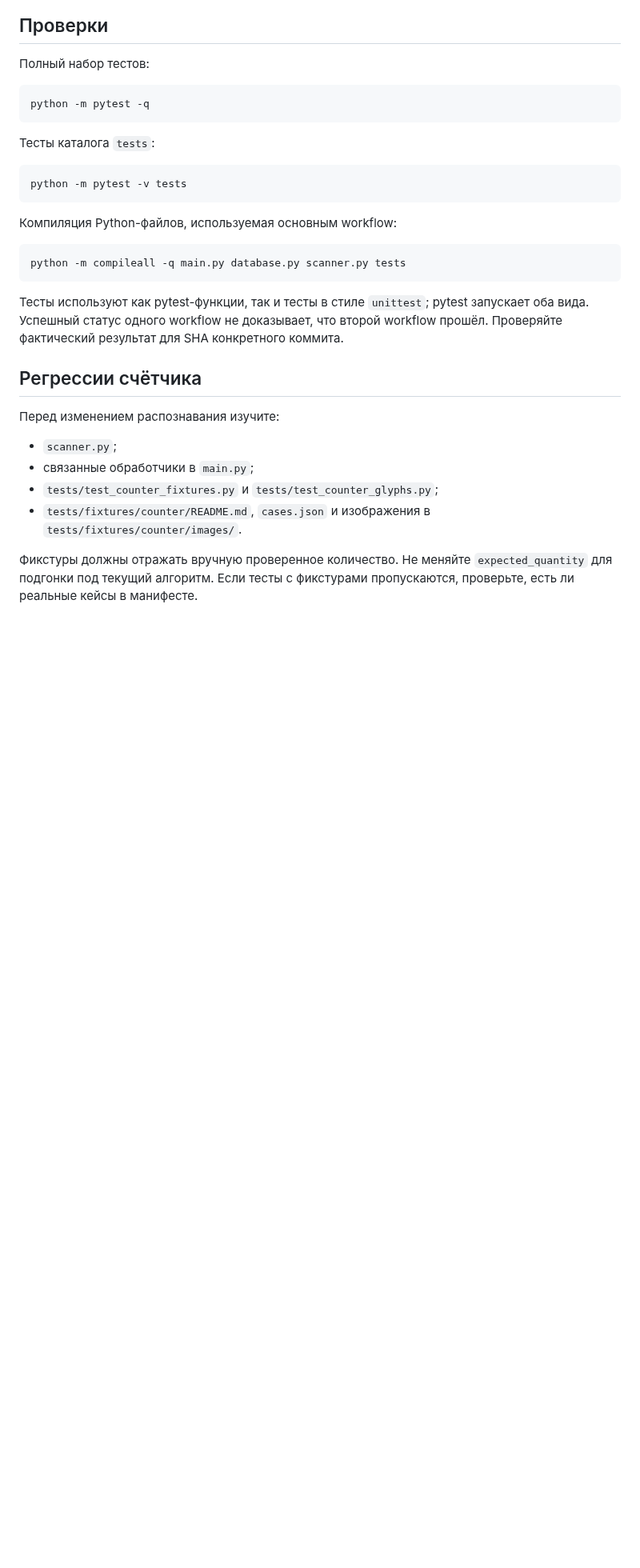
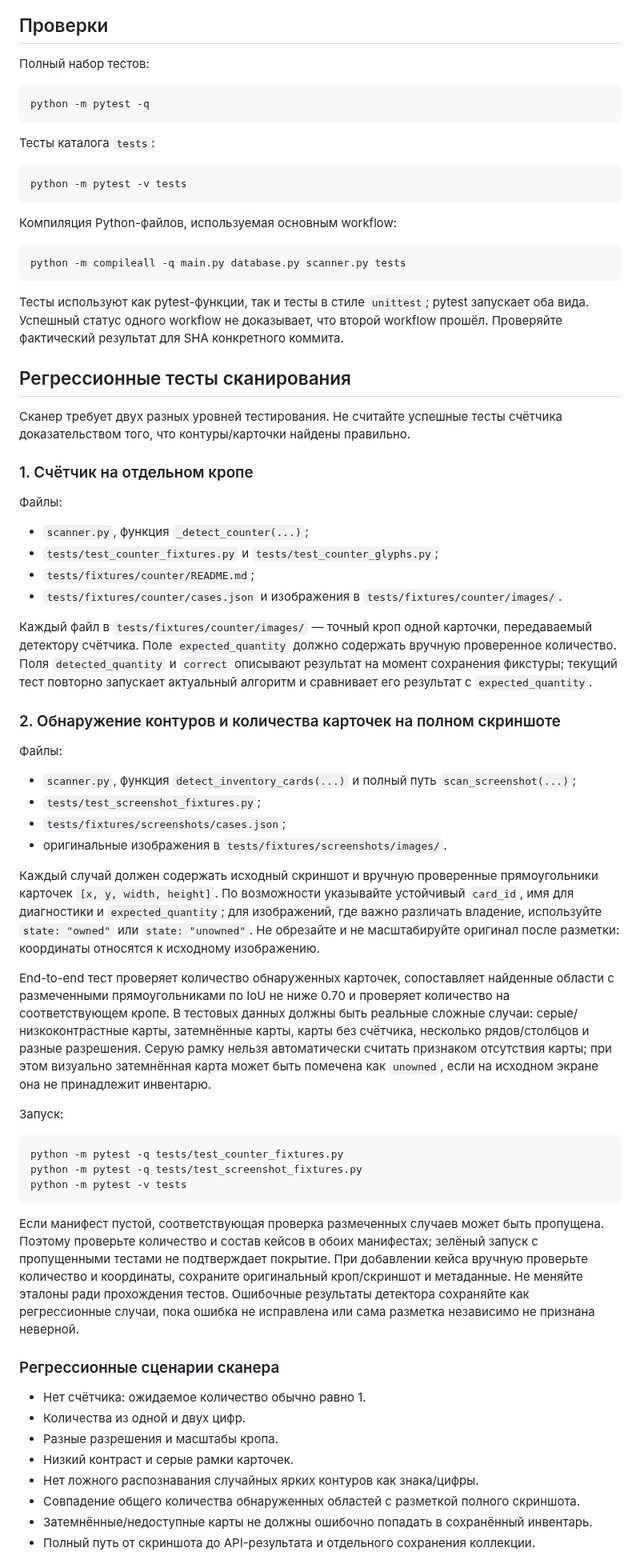
Before and after one commit to den2002pv-tech/pubg-backend, a Markdown page: docs/development.md, the part around one of its changes. Shown at 80% size. Drawn GitHub-style; blank space fills up the shorter version.

Commit message:
docs: document card detection regression tests

````diff
--- a/docs/development.md
+++ b/docs/development.md
@@ -61,12 +53,50 @@ python -m compileall -q main.py database.py scanner.py tests
 
 Тесты используют как pytest-функции, так и тесты в стиле `unittest`; pytest запускает оба вида. Успешный статус одного workflow не доказывает, что второй workflow прошёл. Проверяйте фактический результат для SHA конкретного коммита.
 
-## Регрессии счётчика
+## Регрессионные тесты сканирования
 
-Перед изменением распознавания изучите:
-- `scanner.py`;
-- связанные обработчики в `main.py`;
+Сканер требует двух разных уровней тестирования. Не считайте успешные тесты счётчика доказательством того, что контуры/карточки найдены правильно.
+
+### 1. Счётчик на отдельном кропе
+
+Файлы:
+- `scanner.py`, функция `_detect_counter(...)`;
 - `tests/test_counter_fixtures.py` и `tests/test_counter_glyphs.py`;
-- `tests/fixtures/counter/README.md`, `cases.json` и изображения в `tests/fixtures/counter/images/`.
+- `tests/fixtures/counter/README.md`;
+- `tests/fixtures/counter/cases.json` и изображения в `tests/fixtures/counter/images/`.
 
-Фикстуры должны отражать вручную проверенное количество. Не меняйте `expected_quantity` для подгонки под текущий алгоритм. Если тесты с фикстурами пропускаются, проверьте, есть ли реальные кейсы в манифесте.
+Каждый файл в `tests/fixtures/counter/images/` — точный кроп одной карточки, передаваемый детектору счётчика. Поле `expected_quantity` должно содержать вручную проверенное количество. Поля `detected_quantity` и `correct` описывают результат на момент сохранения фикстуры; текущий тест повторно запускает актуальный алгоритм и сравнивает его результат с `expected_quantity`.
+
+### 2. Обнаружение контуров и количества карточек на полном скриншоте
+
+Файлы:
+- `scanner.py`, функция `detect_inventory_cards(...)` и полный путь `scan_screenshot(...)`;
+- `tests/test_screenshot_fixtures.py`;
+- `tests/fixtures/screenshots/cases.json`;
+- оригинальные изображения в `tests/fixtures/screenshots/images/`.
+
+Каждый случай должен содержать исходный скриншот и вручную проверенные прямоугольники карточек `[x, y, width, height]`. По возможности указывайте устойчивый `card_id`, имя для диагностики и `expected_quantity`; для изображений, где важно различать владение, используйте `state: "owned"` или `state: "unowned"`. Не обрезайте и не масштабируйте оригинал после разметки: координаты относятся к исходному изображению.
+
+End-to-end тест проверяет количество обнаруженных карточек, сопоставляет найденные области с размеченными прямоугольниками по IoU не ниже 0.70 и проверяет количество на соответствующем кропе. В тестовых данных должны быть реальные сложные случаи: серые/низкоконтрастные карты, затемнённые карты, карты без счётчика, несколько рядов/столбцов и разные разрешения. Серую рамку нельзя автоматически считать признаком отсутствия карты; при этом визуально затемнённая карта может быть помечена как `unowned`, если на исходном экране она не принадлежит инвентарю.
+
+Запуск:
+
+```sh
+python -m pytest -q tests/test_counter_fixtures.py
+python -m pytest -q tests/test_screenshot_fixtures.py
+python -m pytest -v tests
+```
+
+Если манифест пустой, соответствующая проверка размеченных случаев может быть пропущена. Поэтому проверьте количество и состав кейсов в обоих манифестах; зелёный запуск с пропущенными тестами не подтверждает покрытие. При добавлении кейса вручную проверьте количество и координаты, сохраните оригинальный кроп/скриншот и метаданные. Не меняйте эталоны ради прохождения тестов. Ошибочные результаты детектора сохраняйте как регрессионные случаи, пока ошибка не исправлена или сама разметка независимо не признана неверной.
+
+### Регрессионные сценарии сканера
+
+- Нет счётчика: ожидаемое количество обычно равно 1.
+- Количества из одной и двух цифр.
+- Разные разрешения и масштабы кропа.
+- Низкий контраст и серые рамки карточек.
+- Нет ложного распознавания случайных ярких контуров как знака/цифры.
+- Совпадение общего количества обнаруженных областей с разметкой полного скриншота.
+- Затемнённые/недоступные карты не должны ошибочно попадать в сохранённый инвентарь.
+- Полный путь от скриншота до API-результата и отдельного сохранения коллекции.
+
````
Also changed, not shown: other parts of docs/development.md (+7 -8 lines).
